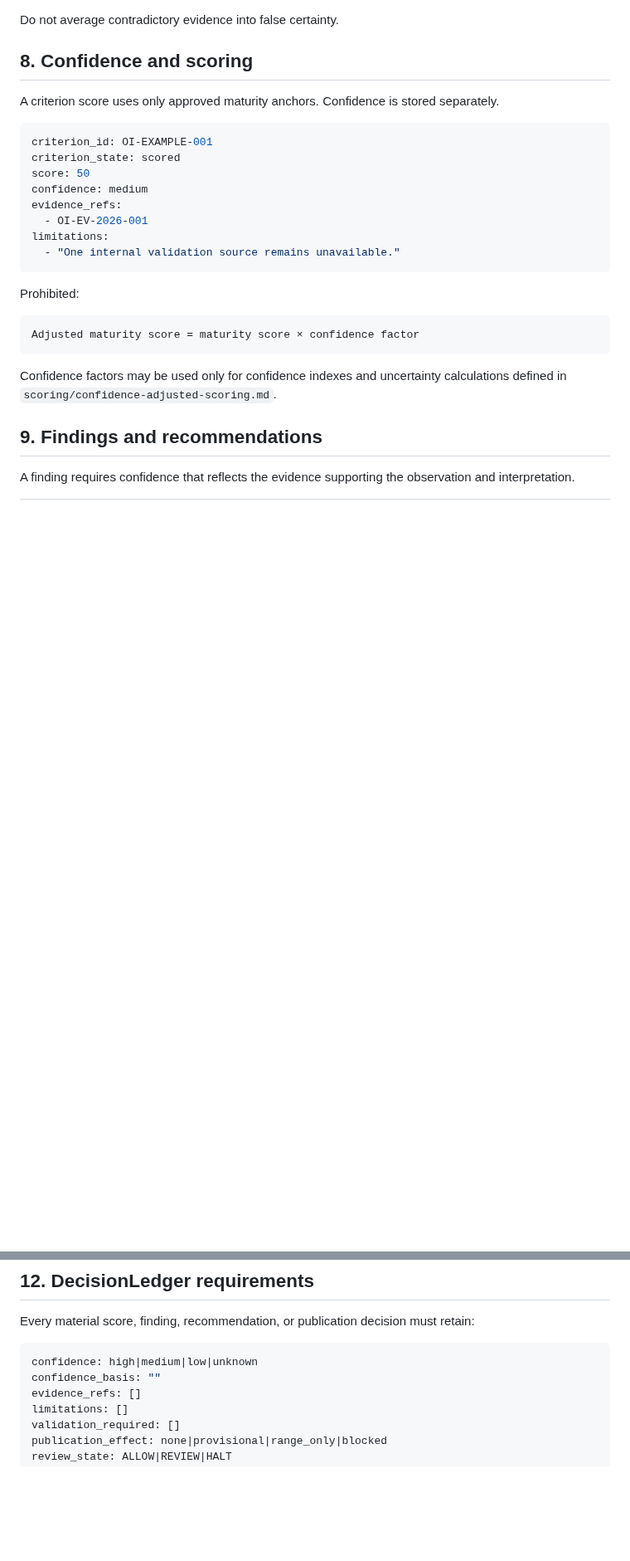
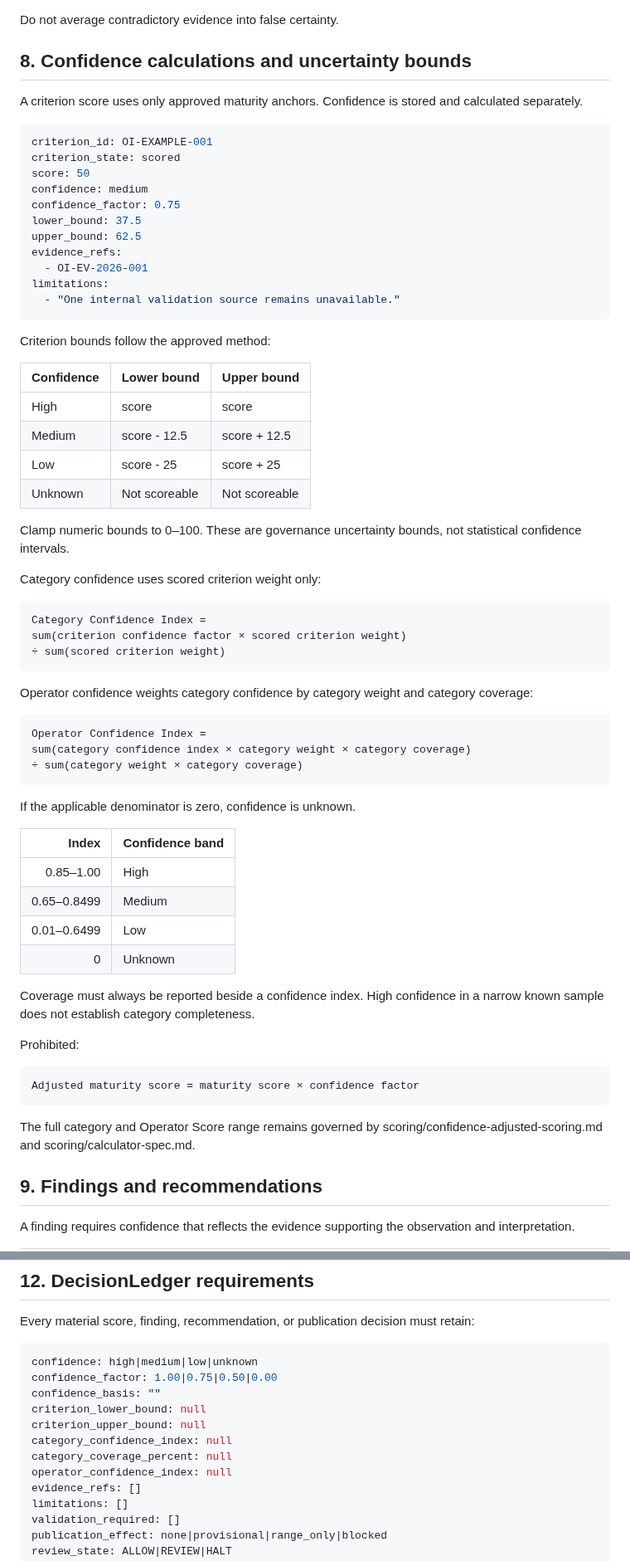
Before and after one commit to dburt-proex/operator-intelligence, a Markdown page: standards/confidence-standard.md, 2 parts joined by grey strips. Shown at 83% size. Rendered like a GitHub page; blank space fills up the shorter version.

Commit message:
Reconcile confidence factors bounds and publication thresholds

````diff
--- a/standards/confidence-standard.md
+++ b/standards/confidence-standard.md
@@ -125,20 +127,61 @@ When evidence differs:
 
 Do not average contradictory evidence into false certainty.
 
-## 8. Confidence and scoring
+## 8. Confidence calculations and uncertainty bounds
 
-A criterion score uses only approved maturity anchors. Confidence is stored separately.
+A criterion score uses only approved maturity anchors. Confidence is stored and calculated separately.
 
 ```yaml
 criterion_id: OI-EXAMPLE-001
 criterion_state: scored
 score: 50
 confidence: medium
+confidence_factor: 0.75
+lower_bound: 37.5
+upper_bound: 62.5
 evidence_refs:
   - OI-EV-2026-001
 limitations:
   - "One internal validation source remains unavailable."
 ```
+
+Criterion bounds follow the approved method:
+
+| Confidence | Lower bound | Upper bound |
+|---|---|---|
+| High | score | score |
+| Medium | score - 12.5 | score + 12.5 |
+| Low | score - 25 | score + 25 |
+| Unknown | Not scoreable | Not scoreable |
+
+Clamp numeric bounds to 0–100. These are governance uncertainty bounds, not statistical confidence intervals.
+
+Category confidence uses scored criterion weight only:
+
+```text
+Category Confidence Index =
+sum(criterion confidence factor × scored criterion weight)
+÷ sum(scored criterion weight)
+```
+
+Operator confidence weights category confidence by category weight and category coverage:
+
+```text
+Operator Confidence Index =
+sum(category confidence index × category weight × category coverage)
+÷ sum(category weight × category coverage)
+```
+
+If the applicable denominator is zero, confidence is unknown.
+
+| Index | Confidence band |
+|---:|---|
+| 0.85–1.00 | High |
+| 0.65–0.8499 | Medium |
+| 0.01–0.6499 | Low |
+| 0 | Unknown |
+
+Coverage must always be reported beside a confidence index. High confidence in a narrow known sample does not establish category completeness.
 
 Prohibited:
 
@@ -146,7 +189,7 @@ Prohibited:
 Adjusted maturity score = maturity score × confidence factor
 ```
 
-Confidence factors may be used only for confidence indexes and uncertainty calculations defined in `scoring/confidence-adjusted-scoring.md`.
+The full category and Operator Score range remains governed by scoring/confidence-adjusted-scoring.md and scoring/calculator-spec.md.
 
 ## 9. Findings and recommendations
 
@@ -200,7 +247,13 @@ Every material score, finding, recommendation, or publication decision must reta
 
 ```yaml
 confidence: high|medium|low|unknown
+confidence_factor: 1.00|0.75|0.50|0.00
 confidence_basis: ""
+criterion_lower_bound: null
+criterion_upper_bound: null
+category_confidence_index: null
+category_coverage_percent: null
+operator_confidence_index: null
 evidence_refs: []
 limitations: []
 validation_required: []
````
Also changed, not shown: other parts of standards/confidence-standard.md (+36 -10 lines).
